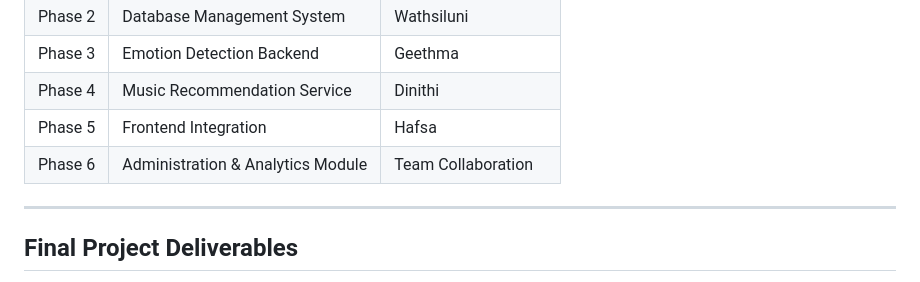
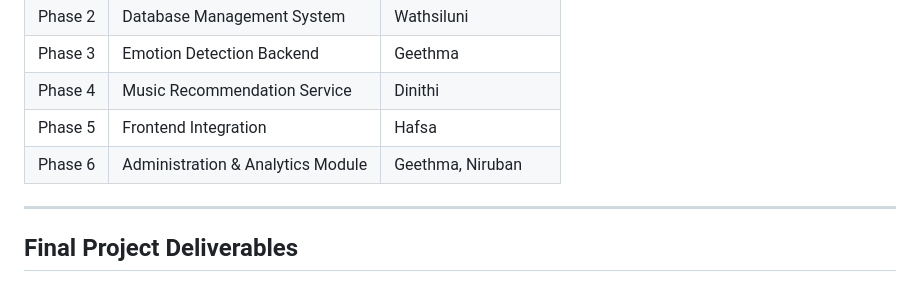
Before and after one commit to niruban-codes/Emora, a Markdown page: docs/phase-plan.md, the part around the change. Drawn GitHub-style.

```diff
--- a/docs/phase-plan.md
+++ b/docs/phase-plan.md
@@ -209,7 +209,7 @@ Administrators can effectively monitor users, application performance, and syste
 | Phase 3 | Emotion Detection Backend | Geethma |
 | Phase 4 | Music Recommendation Service | Dinithi |
 | Phase 5 | Frontend Integration | Hafsa |
-| Phase 6 | Administration & Analytics Module | Team Collaboration |
+| Phase 6 | Administration & Analytics Module | Geethma, Niruban |
 
 ---
 
```
